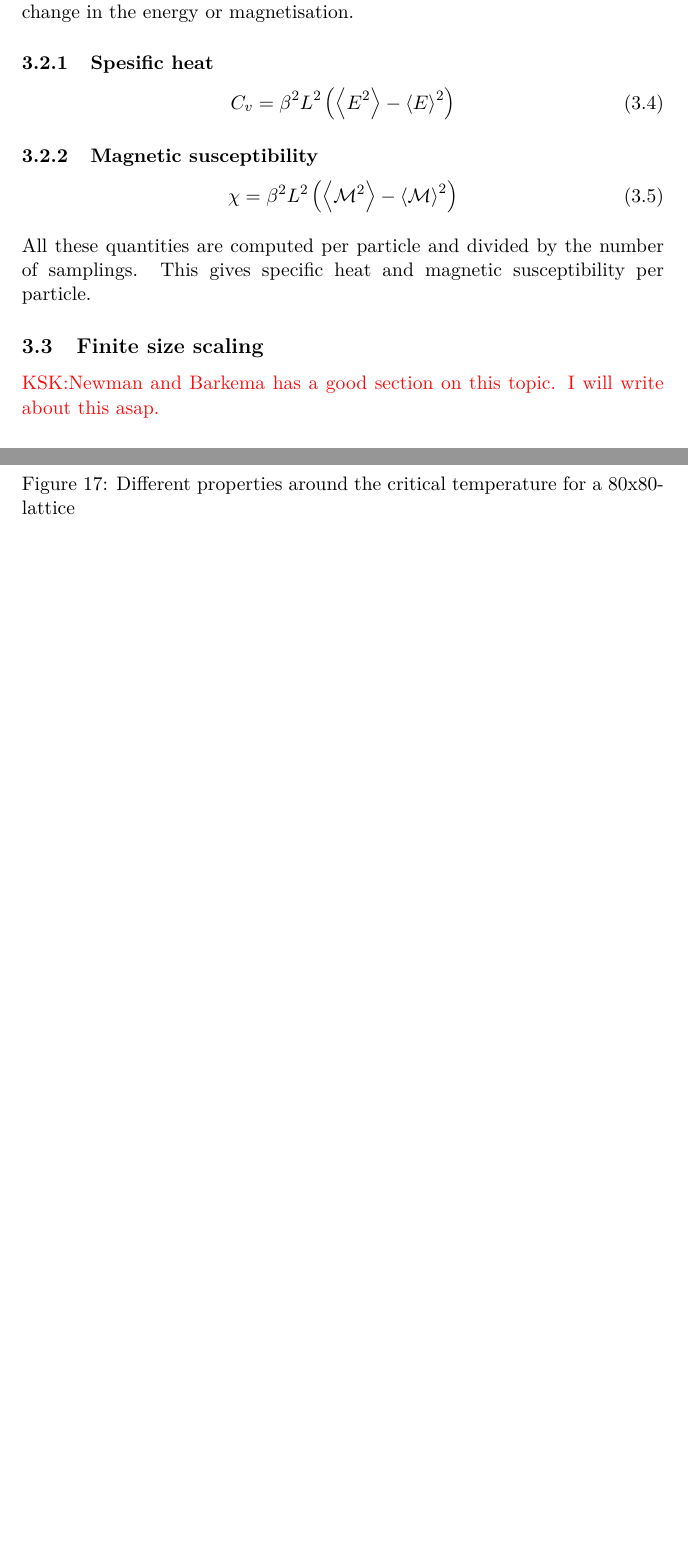
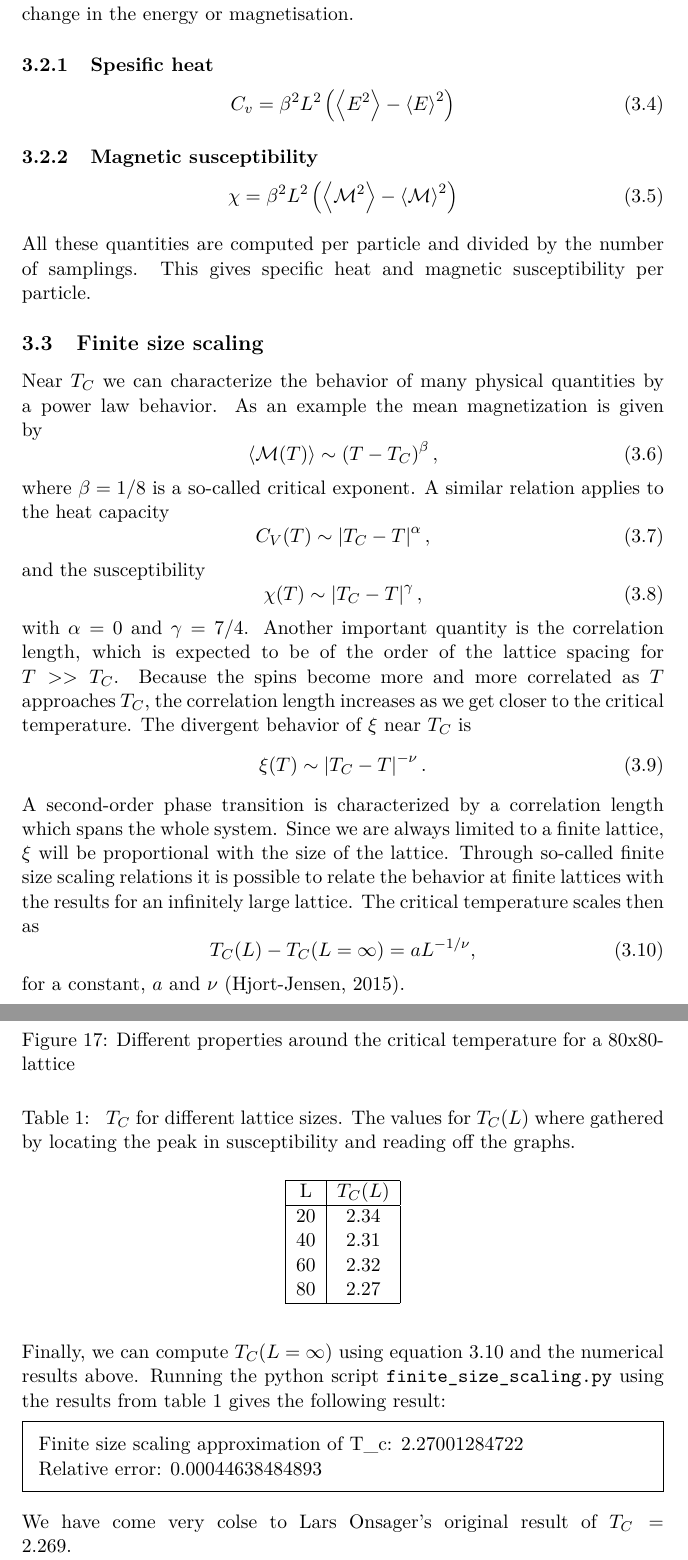
Before and after one commit to muligmoen/FYS3110CompPhy, a LaTeX paper (Project 4/report/report.tex): two parts of pages 8 and 17 of 17 before the commit and two parts of pages 8 and 18 of 19 after it, joined at a grey line, cut so that both start at the same text, the shorter picture padded with empty space. Compiled offline with pdfLaTeX.

Commit message:
finite size scaling done: theory, program and results

```diff
--- a/Project 4/report/report.tex
+++ b/Project 4/report/report.tex
@@ -9,6 +9,7 @@
 \usepackage{cleveref}
 
 %\usepackage[moderate]{savetrees} % [subtle/moderate/extreme] really compact writing
+\usepackage{framed}
 \usepackage{tcolorbox}
 \tcbuselibrary{hooks}
 \usepackage[parfill]{parskip} % Removes indents
@@ -429,7 +430,47 @@ of samplings. This gives specific heat and magnetic susceptibility
 per particle.
 
 \subsection{Finite size scaling}
-\textcolor{red}{KSK:Newman and Barkema has a good section on this topic. I will write about this asap.}
+
+Near $T_C$ we can characterize the behavior of many physical quantities
+by a power law behavior.
+As an example the mean magnetization is given by
+\begin{equation}
+  \langle {\cal M}(T) \rangle \sim \left(T-T_C\right)^{\beta},
+\end{equation}
+where $\beta=1/8$ is a so-called critical exponent. A similar relation
+applies to the heat capacity
+\begin{equation}
+  C_V(T) \sim \left|T_C-T\right|^{\alpha},
+\end{equation}
+and the susceptibility
+\begin{equation}
+  \chi(T) \sim \left|T_C-T\right|^{\gamma},
+\end{equation}
+with $\alpha = 0$ and $\gamma = 7/4$.
+Another important quantity is the correlation length, which is expected
+to be of the order of the lattice spacing for $T>> T_C$. Because the spins
+become more and more correlated as $T$ approaches $T_C$, the correlation
+length increases as we get closer to the critical temperature. The divergent
+behavior of $\xi$ near $T_C$
+is
+\begin{equation}
+  \xi(T) \sim \left|T_C-T\right|^{-\nu}.
+  \label{eq:xi}
+\end{equation}
+A second-order phase transition is characterized by a
+correlation length which spans the whole system.
+Since we are always limited to a finite lattice, $\xi$ will
+be proportional with the size of the lattice.
+Through so-called finite size scaling relations
+it is possible to relate the behavior at finite lattices with the
+results for an infinitely large lattice.
+The critical temperature scales then as
+\begin{equation}
+ T_C(L)-T_C(L=\infty) = aL^{-1/\nu},
+ \label{eq:tc}
+\end{equation}
+for a constant, $a$ and  $\nu$ (Hjort-Jensen, 2015).
+
 
 \subsection{Equilibration}
 In this section we will look into how many Monte Carlo cycles are needed
@@ -645,3 +695,28 @@ a 80x80-lattice}
+\begin{table}[!h]
+\caption{ $T_C$ for different lattice sizes. The values for $T_C (L)$ where gathered by locating the peak in susceptibility and reading off the graphs.  }
+\begin{center}
+\vspace{5mm}
+\begin{tabular}{| c | c | c |}
+	\hline
+	L  & $T_C(L)$  \\		\hline
+	$20$ & $2.34$ \\
+    $40$ & $2.31$ \\
+    $60$ & $2.32$ \\
+    $80$ & $2.27$ \\
+  \hline
+\end{tabular}
+\end{center}
+\end{table}
+
+Finally, we can compute $T_C(L=\infty)$ using equation 3.10 and the numerical results above. Running the python script \texttt{finite\_size\_scaling.py} using the results from table 1 gives the following result:
+
+\begin{framed}
+\noindent
+Finite size scaling approximation of T\_c:  2.27001284722 \\
+Relative error:  0.00044638484893
+\end{framed}
+
+We have come very colse to Lars Onsager's original result of $T_C = 2.269$.
 
 
 \subsection{Reproduction of results}
```
Also changed, not shown: Project 4/report/report.tex (11 more changed lines), 1 other file.
